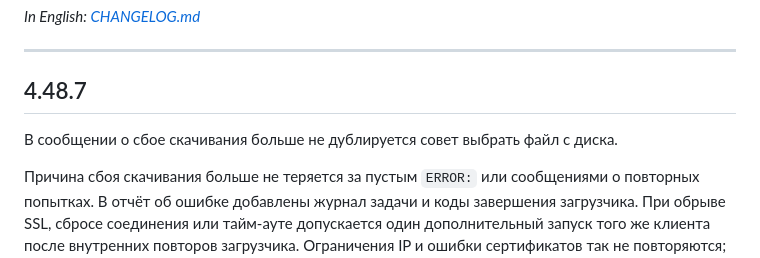
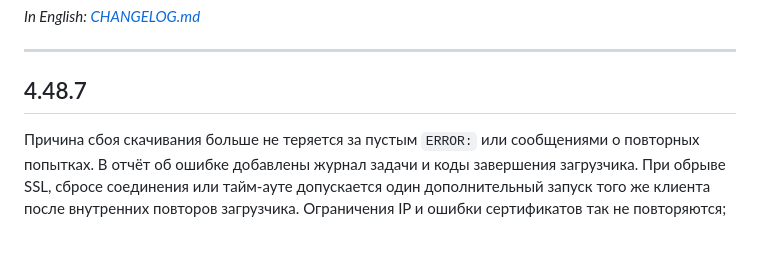
Before and after one commit to SGFB753/free-karaoke-editor, a Markdown page: CHANGELOG.ru.md, the part around the change. Rendered like a GitHub page; blank space fills up the shorter version.

Commit message:
Remove unreleased intermediate fix from changelog

```diff
--- a/CHANGELOG.ru.md
+++ b/CHANGELOG.ru.md
@@ -8,8 +8,6 @@
 ---
 
 ## 4.48.7
-
-В сообщении о сбое скачивания больше не дублируется совет выбрать файл с диска.
 
 Причина сбоя скачивания больше не теряется за пустым `ERROR:` или сообщениями
 о повторных попытках. В отчёт об ошибке добавлены журнал задачи и коды завершения
```
Also changed, not shown: CHANGELOG.md (+0 -2 lines).
